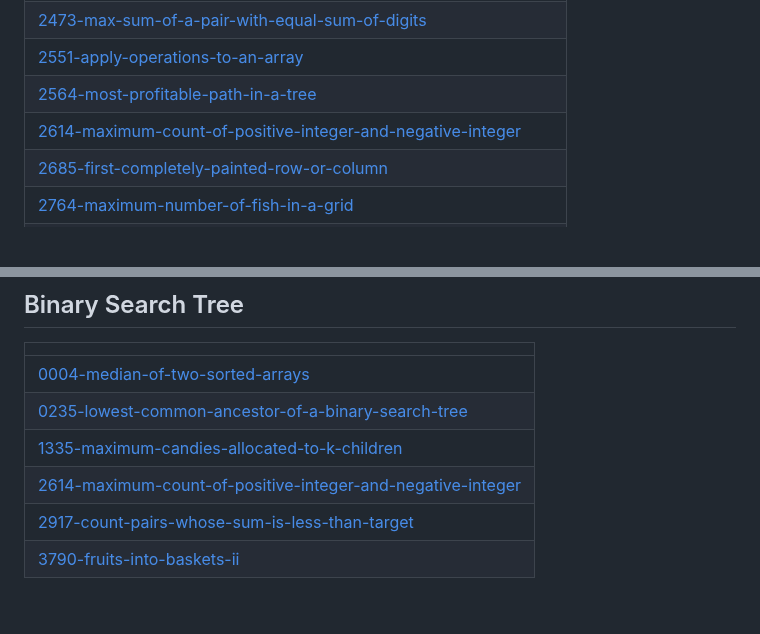
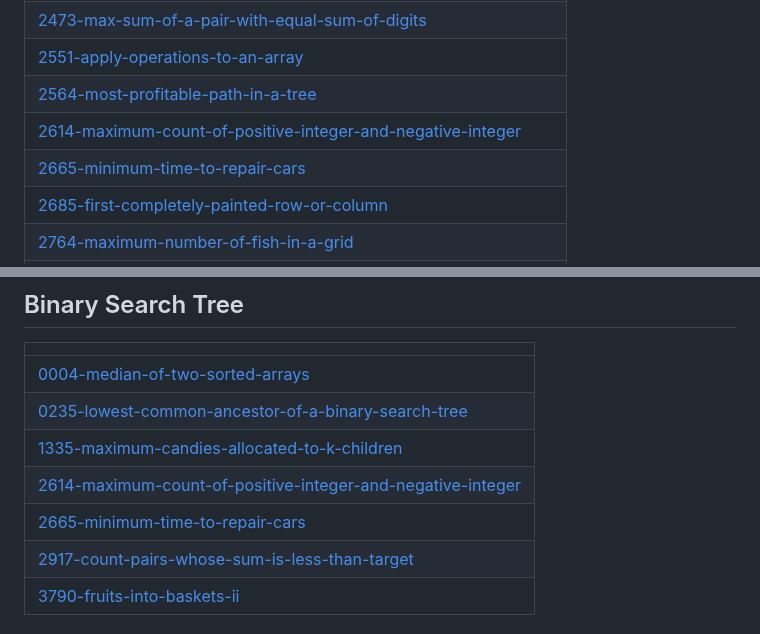
Before and after one commit to SVJSurya/LeetCode-Daily, a Markdown page: README.md, 2 parts joined by grey strips. Rendered like a GitHub page; blank space fills up the shorter version.

Commit message:
Update README - Topic Tags

```diff
--- a/README.md
+++ b/README.md
@@ -33,6 +33,7 @@ A collection of LeetCode questions to ace the coding interview! - Created using
 | [2551-apply-operations-to-an-array](https://github.com/SVJSurya/LeetCode-Daily/tree/master/2551-apply-operations-to-an-array) |
 | [2564-most-profitable-path-in-a-tree](https://github.com/SVJSurya/LeetCode-Daily/tree/master/2564-most-profitable-path-in-a-tree) |
 | [2614-maximum-count-of-positive-integer-and-negative-integer](https://github.com/SVJSurya/LeetCode-Daily/tree/master/2614-maximum-count-of-positive-integer-and-negative-integer) |
+| [2665-minimum-time-to-repair-cars](https://github.com/SVJSurya/LeetCode-Daily/tree/master/2665-minimum-time-to-repair-cars) |
 | [2685-first-completely-painted-row-or-column](https://github.com/SVJSurya/LeetCode-Daily/tree/master/2685-first-completely-painted-row-or-column) |
 | [2764-maximum-number-of-fish-in-a-grid](https://github.com/SVJSurya/LeetCode-Daily/tree/master/2764-maximum-number-of-fish-in-a-grid) |
 | [2917-count-pairs-whose-sum-is-less-than-target](https://github.com/SVJSurya/LeetCode-Daily/tree/master/2917-count-pairs-whose-sum-is-less-than-target) |
@@ -285,6 +286,7 @@ A collection of LeetCode questions to ace the coding interview! - Created using
 | [0235-lowest-common-ancestor-of-a-binary-search-tree](https://github.com/SVJSurya/LeetCode-Daily/tree/master/0235-lowest-common-ancestor-of-a-binary-search-tree) |
 | [1335-maximum-candies-allocated-to-k-children](https://github.com/SVJSurya/LeetCode-Daily/tree/master/1335-maximum-candies-allocated-to-k-children) |
 | [2614-maximum-count-of-positive-integer-and-negative-integer](https://github.com/SVJSurya/LeetCode-Daily/tree/master/2614-maximum-count-of-positive-integer-and-negative-integer) |
+| [2665-minimum-time-to-repair-cars](https://github.com/SVJSurya/LeetCode-Daily/tree/master/2665-minimum-time-to-repair-cars) |
 | [2917-count-pairs-whose-sum-is-less-than-target](https://github.com/SVJSurya/LeetCode-Daily/tree/master/2917-count-pairs-whose-sum-is-less-than-target) |
 | [3790-fruits-into-baskets-ii](https://github.com/SVJSurya/LeetCode-Daily/tree/master/3790-fruits-into-baskets-ii) |
 ## Binary Tree
```
